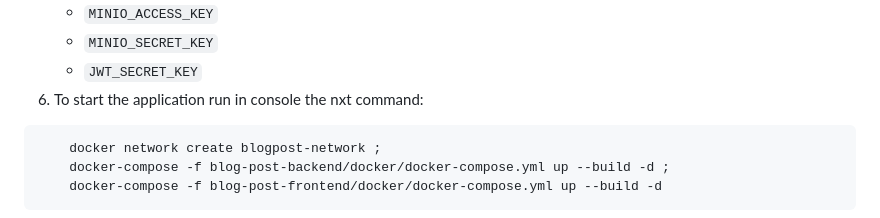
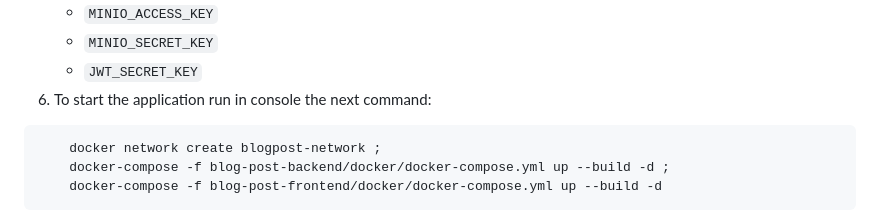
Before and after one commit to mmaksymko/BlogPost, a Markdown page: README.md, the part around the change. Drawn GitHub-style.

Commit message:
[fix] typo

````diff
--- a/README.md
+++ b/README.md
@@ -53,7 +53,7 @@ The example is for **Gmail**, but you can use your prefered e-mail provider.
 	- `MINIO_ACCESS_KEY`
 	- `MINIO_SECRET_KEY`
 	- `JWT_SECRET_KEY`
-6. To start the application run in console the nxt command:
+6. To start the application run in console the next command:
 ```
 	docker network create blogpost-network ;
 	docker-compose -f blog-post-backend/docker/docker-compose.yml up --build -d ;
````
